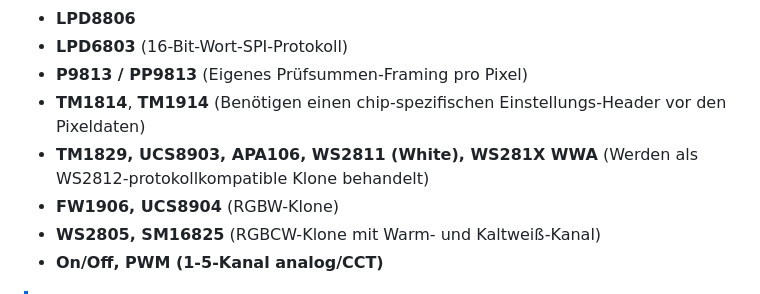
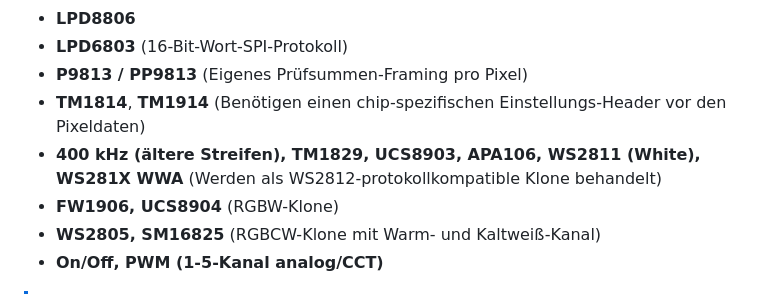
Before and after one commit to KaelanTesseract/HyperLED, a Markdown page: docs/de/03_Hardware_Setup.md, the part around the change. Drawn GitHub-style.

Commit message:
List the 400 kHz LED type in the hardware chapter
The LED type list in the web interface has a 400 kHz entry that the chapter did
not name.

Co-Authored-By: Claude Sonnet 5.5 <noreply@anthropic.com>

```diff
--- a/docs/de/03_Hardware_Setup.md
+++ b/docs/de/03_Hardware_Setup.md
@@ -80,7 +80,7 @@ Die Firmware nutzt die Bibliothek [NeoPixelBus](https://github.com/Makuna/NeoPix
 - **LPD6803** (16-Bit-Wort-SPI-Protokoll)
 - **P9813 / PP9813** (Eigenes Prüfsummen-Framing pro Pixel)
 - **TM1814**, **TM1914** (Benötigen einen chip-spezifischen Einstellungs-Header vor den Pixeldaten)
-- **TM1829, UCS8903, APA106, WS2811 (White), WS281X WWA** (Werden als WS2812-protokollkompatible Klone behandelt)
+- **400 kHz (ältere Streifen), TM1829, UCS8903, APA106, WS2811 (White), WS281X WWA** (Werden als WS2812-protokollkompatible Klone behandelt)
 - **FW1906, UCS8904** (RGBW-Klone)
 - **WS2805, SM16825** (RGBCW-Klone mit Warm- und Kaltweiß-Kanal)
 - **On/Off, PWM (1-5-Kanal analog/CCT)**
```
Also changed, not shown: docs/en/03_Hardware_Setup.md (+1 -1 lines).
